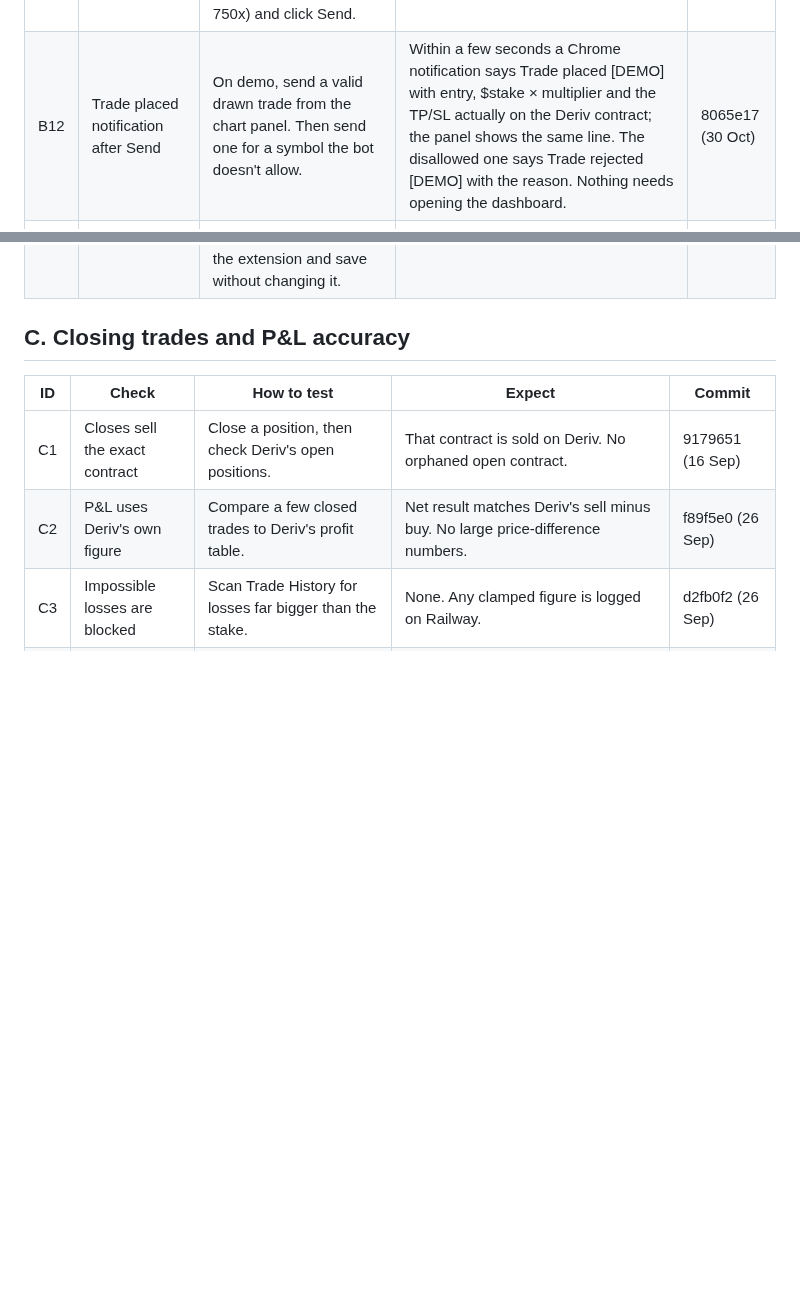
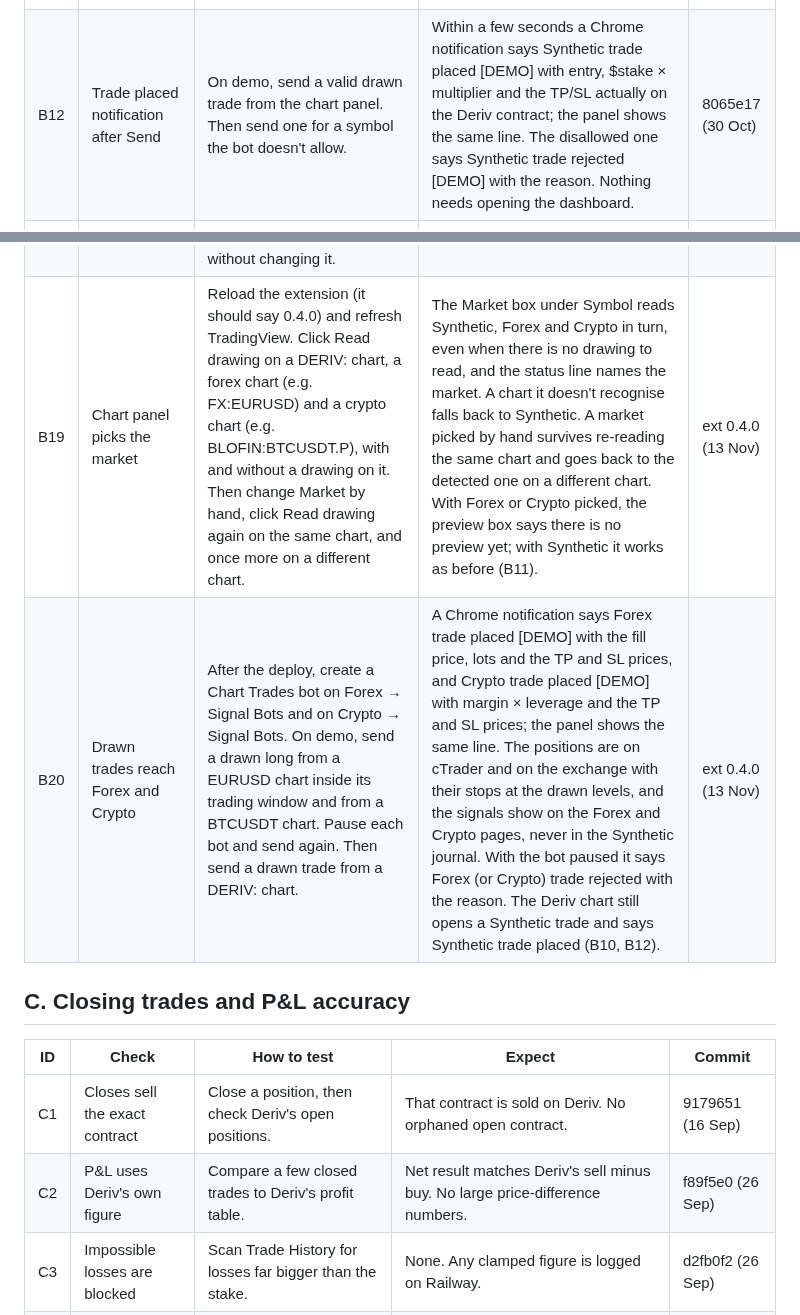
Before and after one commit to ocrumbie-stack/Deriv-Synthetic-Platform, a Markdown page: CHECKLIST.md, 2 parts joined by grey strips. GitHub-like rendering; blank space fills up the shorter version.

Commit message:
Add the chart panel market checks to the checklist
Co-Authored-By: Claude Fable 5.2 <noreply@anthropic.com>

```diff
--- a/CHECKLIST.md
+++ b/CHECKLIST.md
@@ -53,13 +53,15 @@ This file and that page list the same items - when adding a fix, update both.
 | B9 | Leverage column shows the real multiplier | Open a trade from a bot with leverage "Auto" and no Leverage-page setting for the symbol. Compare Open Positions with the contract on Deriv. | Leverage matches Deriv's multiplier (e.g. 50x on Volatility 25), not 1x. | 237b0a6 (28 Sep) |
 | B10 | Drawn TP/SL from TradingView are set on the contract | Install the Webhook Platform Connector extension (see its README) and create a Chart Trades bot with a bot TP/SL % set. On demo, draw a Long Position, click Read drawing, then Send. Repeat with a Short Position, once with the take-profit field cleared, and once with the stop loss moved above a long's entry. | Trade opens (journal: strategy_entry) and the contract on Deriv has a take profit and stop loss that close it at the drawn price levels, measured from Deriv's fill rather than the bot's %. With take profit cleared, that side uses the bot's TP %. A stop loss on the wrong side is refused by the panel; sent directly to /webhook it is rejected naming the stop loss. A stop at or past the whole stake is left off. | cf1f32f (30 Oct) |
 | B11 | Chart panel previews the trade before Send | Reload the extension, open a TradingView chart, draw a Long Position and click Read drawing. Edit a field. Then set a stop far enough away that it's past the stop-out (e.g. 20 points on Step Index at 750x) and click Send. | A box under the fields shows the bot's stake × the multiplier Deriv will use, the dollar TP and SL, and the stop-out price; it updates after each edit. With the far stop, SL shows none with a yellow warning naming the stop-out price, and the first Send click only turns the button into Send anyway. | 8065e17 (30 Oct) |
-| B12 | Trade placed notification after Send | On demo, send a valid drawn trade from the chart panel. Then send one for a symbol the bot doesn't allow. | Within a few seconds a Chrome notification says Trade placed [DEMO] with entry, $stake × multiplier and the TP/SL actually on the Deriv contract; the panel shows the same line. The disallowed one says Trade rejected [DEMO] with the reason. Nothing needs opening the dashboard. | 8065e17 (30 Oct) |
+| B12 | Trade placed notification after Send | On demo, send a valid drawn trade from the chart panel. Then send one for a symbol the bot doesn't allow. | Within a few seconds a Chrome notification says Synthetic trade placed [DEMO] with entry, $stake × multiplier and the TP/SL actually on the Deriv contract; the panel shows the same line. The disallowed one says Synthetic trade rejected [DEMO] with the reason. Nothing needs opening the dashboard. | 8065e17 (30 Oct) |
 | B13 | Extension Open tab shows open trades live | Reload the extension, refresh TradingView and open the panel's Open tab with two or more positions open (different strategies). Compare with the platform's Open Positions and with Deriv. Switch the platform to the other mode. | One card per open position in the current mode, with a DEMO/LIVE badge. Each shows live P/L (moving every ~2s), stake × multiplier, entry, current price, and TP/SL as $ @ price matching Deriv. Running total matches the Running P/L card. The tab title shows the count. After the mode switch only that mode's positions show. | 906d2d8 (30 Oct) |
 | B14 | Edit TP/SL and Close from the extension | In the Open tab, Edit TP/SL on a trade: type a price for TP, save; clear SL, save. Then click Close once, wait 5 seconds, then click Close twice quickly. | Typing a price fills the $ box (and the other way round). After saving, the card and Deriv show the new TP at that price; clearing SL removes it on Deriv. One Close click only turns the button into Confirm close, which reverts after 4s; the double click closes at market, the card disappears, and the journal reason is manual_close, as from the dashboard. | 906d2d8 (30 Oct) |
 | B15 | Typing works in the extension panel | On a TradingView chart, click into the panel's Entry box (New trade) and type a price with the keyboard, including a decimal point; paste one too. In the Open tab, type a TP price in Edit TP/SL. Then click the chart and type a number. | The digits appear in the boxes (not only via the arrows) and TradingView's timeframe box doesn't pop up while typing in the panel. Typing on the chart itself still opens TradingView's timeframe box as normal. | ext 0.3.1 (30 Oct) |
 | B16 | Stop price and Breakeven from the extension | On demo, with a long in profit, reload the extension, refresh TradingView, open the Open tab and click Stops. Enter a stop price between the entry and the current price, save, and let price fall to it. On another trade, click Breakeven, save. Then try a stop price above the current price, and a blank box on a saved stop. | The card shows Stop with the price and the Deriv SL is unchanged. The trade sells when price reaches the level (journal: price_exit). Breakeven fills the price where the trade nets zero, just past the entry by the commission. A stop above the current price is refused naming the current price. Blank removes the stop. Mirror image on a short. | 7e9a189 (1 Nov) |
 | B17 | Per-trade trailing stop from the extension | On demo, with a trade open, click Stops, enter Trail $, save. Let profit rise, then pull back by that amount. On another trade, set a trail, redeploy, then let it pull back. Then set one and clear it. | The card shows the trail and a peak that only rises, starting from the profit when saved. The trade sells once profit falls the distance below the peak (journal: trailing_stop). The peak survives the redeploy. Open Positions shows Trails $X and the bot's TP / SL column says Trailing. Clearing it stops the trail. A bot's own trail still works alongside it (D6). | 7e9a189 (1 Nov) |
 | B18 | Saving stops leaves the others alone | With a trail running and its peak above the save-time profit, change only the stop price and save. On the dashboard use Exit → Close at price above the market on a long, then open Stops in the extension and save without changing it. | The trail keeps its peak. The dashboard's level shows as Close at on the card, stays armed and still closes the trade when reached (D2). The Edit TP/SL error for a stop in profit points to Stops. | 7e9a189 (1 Nov) |
+| B19 | Chart panel picks the market | Reload the extension (it should say 0.4.0) and refresh TradingView. Click Read drawing on a DERIV: chart, a forex chart (e.g. FX:EURUSD) and a crypto chart (e.g. BLOFIN:BTCUSDT.P), with and without a drawing on it. Then change Market by hand, click Read drawing again on the same chart, and once more on a different chart. | The Market box under Symbol reads Synthetic, Forex and Crypto in turn, even when there is no drawing to read, and the status line names the market. A chart it doesn't recognise falls back to Synthetic. A market picked by hand survives re-reading the same chart and goes back to the detected one on a different chart. With Forex or Crypto picked, the preview box says there is no preview yet; with Synthetic it works as before (B11). | ext 0.4.0 (13 Nov) |
+| B20 | Drawn trades reach Forex and Crypto | After the deploy, create a Chart Trades bot on Forex → Signal Bots and on Crypto → Signal Bots. On demo, send a drawn long from a EURUSD chart inside its trading window and from a BTCUSDT chart. Pause each bot and send again. Then send a drawn trade from a DERIV: chart. | A Chrome notification says Forex trade placed [DEMO] with the fill price, lots and the TP and SL prices, and Crypto trade placed [DEMO] with margin × leverage and the TP and SL prices; the panel shows the same line. The positions are on cTrader and on the exchange with their stops at the drawn levels, and the signals show on the Forex and Crypto pages, never in the Synthetic journal. With the bot paused it says Forex (or Crypto) trade rejected with the reason. The Deriv chart still opens a Synthetic trade and says Synthetic trade placed (B10, B12). | ext 0.4.0 (13 Nov) |
 
 ## C. Closing trades and P&L accuracy
 
```
